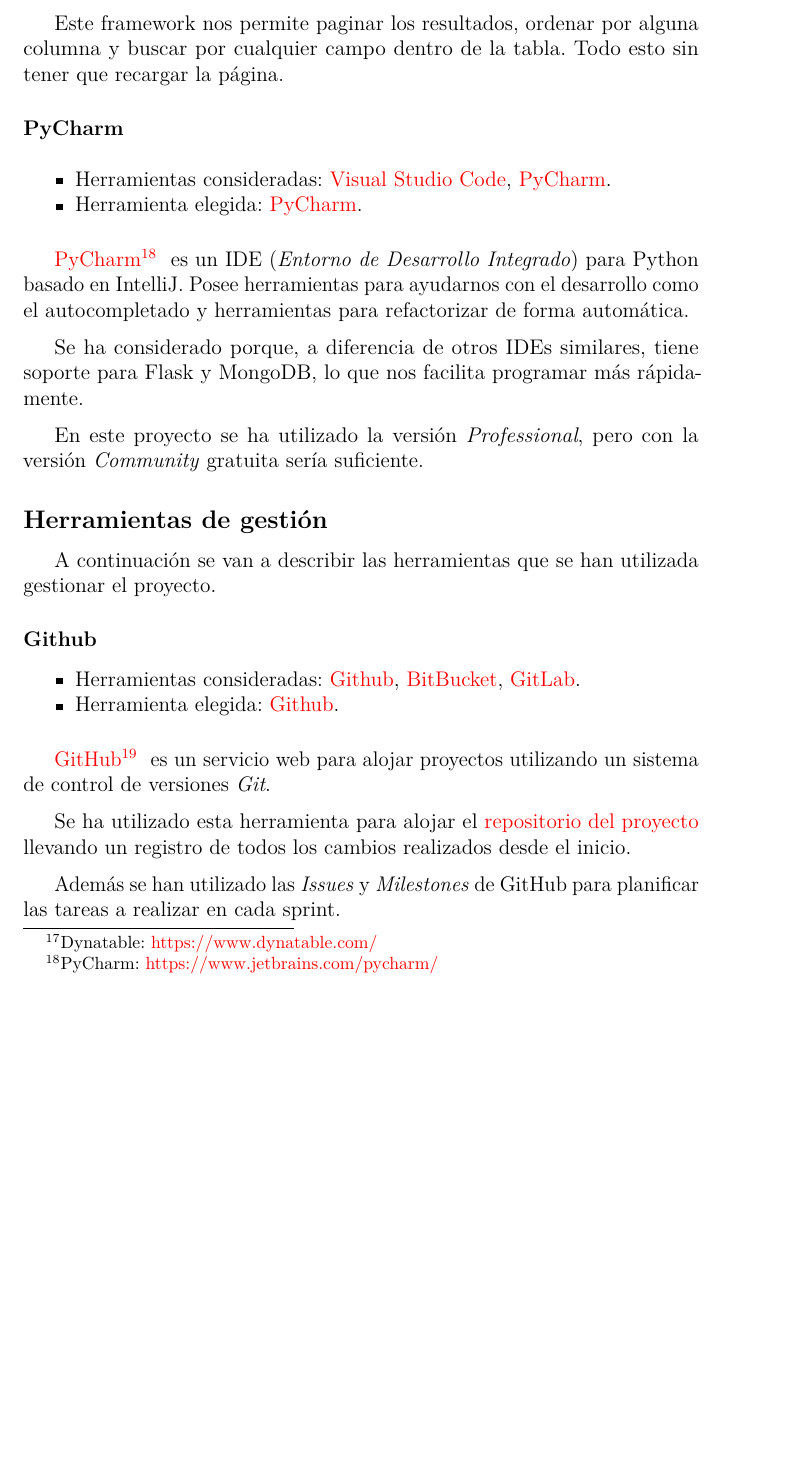
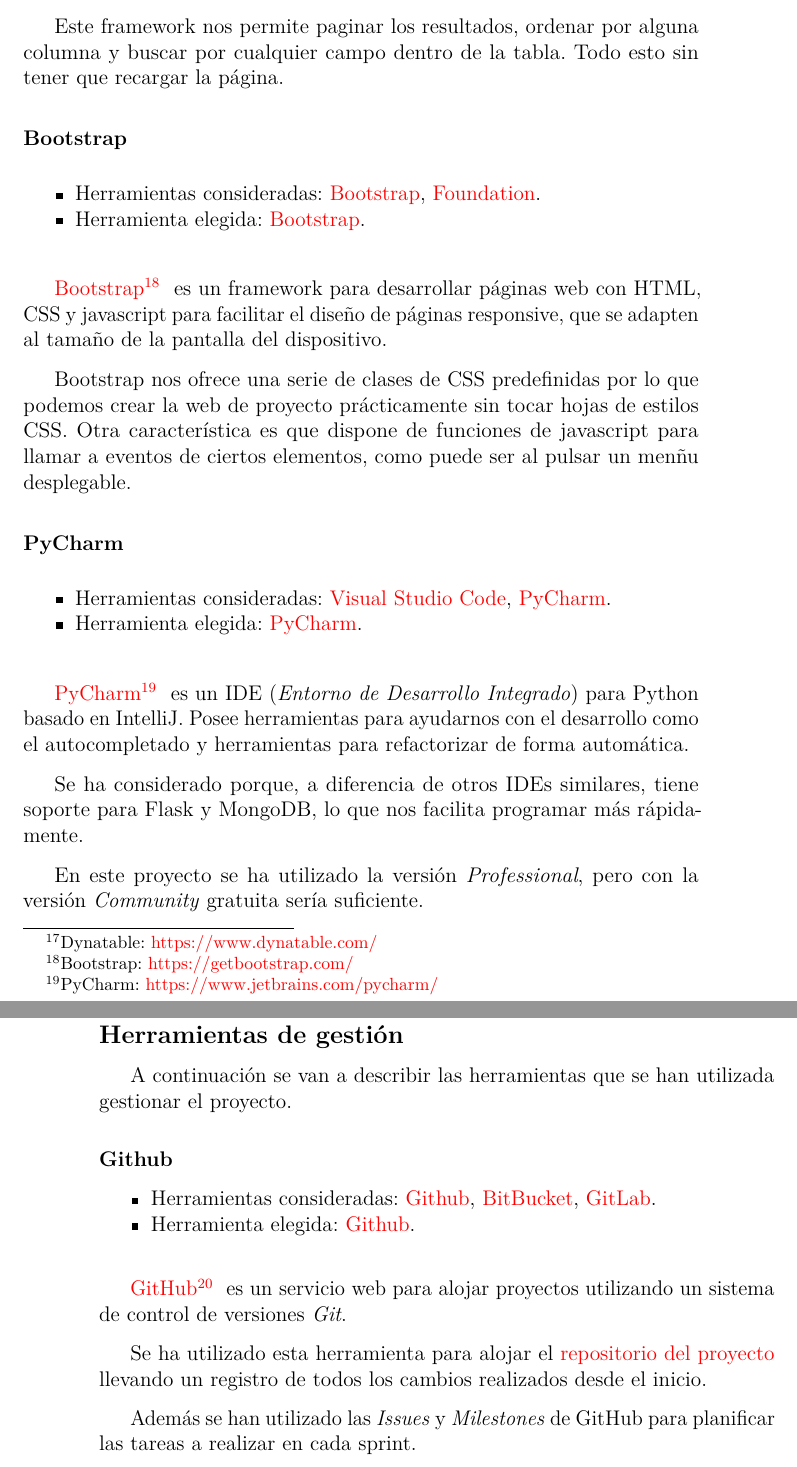
Before and after one commit to dbo1001/TFG-Datos-publicos, a LaTeX book (docs/latex/memoria.tex, which reads docs/latex/tex/4_Tecnicas_y_herramientas.tex): part of page 27 of 41 before the commit and two parts of pages 27 and 28 of 43 after it, the two joined at a grey line, cut so that both start at the same text, the shorter picture padded with empty space. Compiled offline with pdfLaTeX.

Commit message:
Herramientas: bootstrap

```diff
--- a/docs/latex/tex/4_Tecnicas_y_herramientas.tex
+++ b/docs/latex/tex/4_Tecnicas_y_herramientas.tex
@@ -144,6 +144,23 @@
 
 Este framework nos permite paginar los resultados, ordenar por alguna columna y buscar por cualquier campo dentro de la tabla. Todo esto sin tener que recargar la página.
 
+\subsubsection{Bootstrap}
+
+\begin{itemize}
+	\tightlist
+	\item
+	Herramientas consideradas:
+	\href{https://getbootstrap.com/}{Bootstrap},
+	\href{https://foundation.zurb.com/}{Foundation}.
+	\item
+	Herramienta elegida:
+	\href{https://getbootstrap.com/}{Bootstrap}.
+\end{itemize}
+
+\foothref{Bootstrap}{https://getbootstrap.com/} es un framework para desarrollar páginas web con HTML, CSS y javascript para facilitar el diseño de páginas responsive, que se adapten al tamaño de la pantalla del dispositivo.
+
+Bootstrap nos ofrece una serie de clases de CSS predefinidas por lo que podemos crear la web de proyecto prácticamente sin tocar hojas de estilos CSS. Otra característica es que dispone de funciones de javascript para llamar a eventos de ciertos elementos, como puede ser al pulsar un menñu desplegable.
+
 \subsubsection{PyCharm}
 
 \begin{itemize}
```
